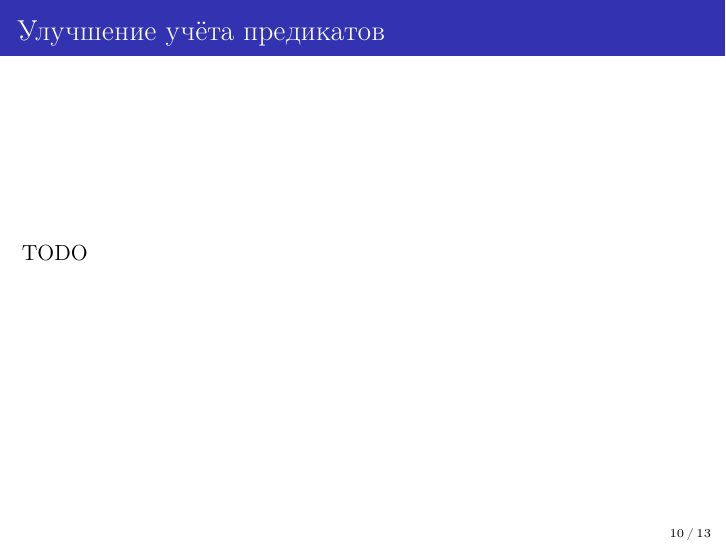
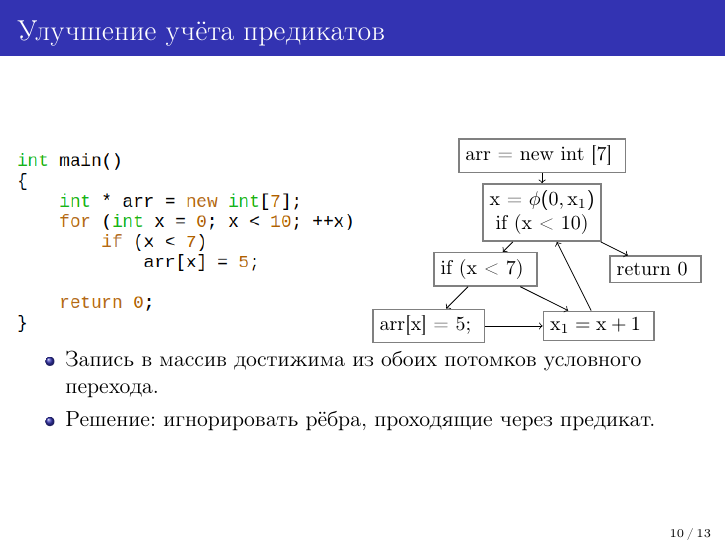
Before and after one commit to gromakovsky/Master-thesis, LaTeX slides (Presentation/Presentation.tex, which reads Images/predicates-improvement.tikz): page 10 of 15. Compiled offline with pdfLaTeX.

Commit message:
Add one more frame to presentation

```diff
--- /dev/null
+++ b/Images/predicates-improvement.tikz
@@ -0,0 +1,26 @@
+\begin{tikzpicture}
+[
+% scale=2,transform shape,
+% state/.style={rectangle,draw=black!50,fill=green!10,thick,minimum size=5mm},
+cfg_node/.style={rectangle, draw=black!50, thick, font=\small, align=center},
+% arr/.style={-,auto,>=stealth}
+]
+\small
+
+\node (n1) at (0, 0) [cfg_node] { arr = new int [7] };
+\node (n2) at (0, -1) [cfg_node] { x = $\phi(0, x_1)$ \\
+                                   if (x < 10) };
+\node (n3) at (-1, -2) [cfg_node] { if (x < 7) };
+\node (n4) at (2, -2) [cfg_node] { return 0 };
+\node (n5) at (-2, -3) [cfg_node] { arr[x] = 5; };
+\node (n6) at (1, -3) [cfg_node] { $x_1 = x + 1$ };
+
+\draw [->] node{}(n1) -- node{}(n2);
+\draw [->] node{}(n2) -- node{}(n3);
+\draw [->] node{}(n2) -- node{}(n4);
+\draw [->] node{}(n3) -- node{}(n5);
+\draw [->] node{}(n3) -- node{}(n6);
+\draw [->] node{}(n5) -- node{}(n6);
+\draw [->] node{}(n6) -- node{}(n2);
+
+\end{tikzpicture}
--- a/Presentation/Presentation.tex
+++ b/Presentation/Presentation.tex
@@ -312,6 +312,20 @@
 }
 
 \begin{frame}{Улучшение учёта предикатов}
-  TODO
+    \begin{columns}
+        \column{.5\textwidth}
+            \begin{figure}
+                \includegraphics[width=\textwidth, clip=true]{predicates-improvement.png}
+            \end{figure}
+        \column{.5\textwidth}
+            \begin{figure}
+                \inputTikZ{predicates-improvement}
+            \end{figure}
+    \end{columns}
+    \begin{itemize}
+      \item Запись в массив достижима из обоих потомков условного
+        перехода.
+      \item Решение: игнорировать рёбра, проходящие через предикат.
+    \end{itemize}
 \end{frame}
 \note {
```
Also changed, not shown: Images/predicates-improvement.png (added), Presentation/Presentation.tex (12 more changed lines).
